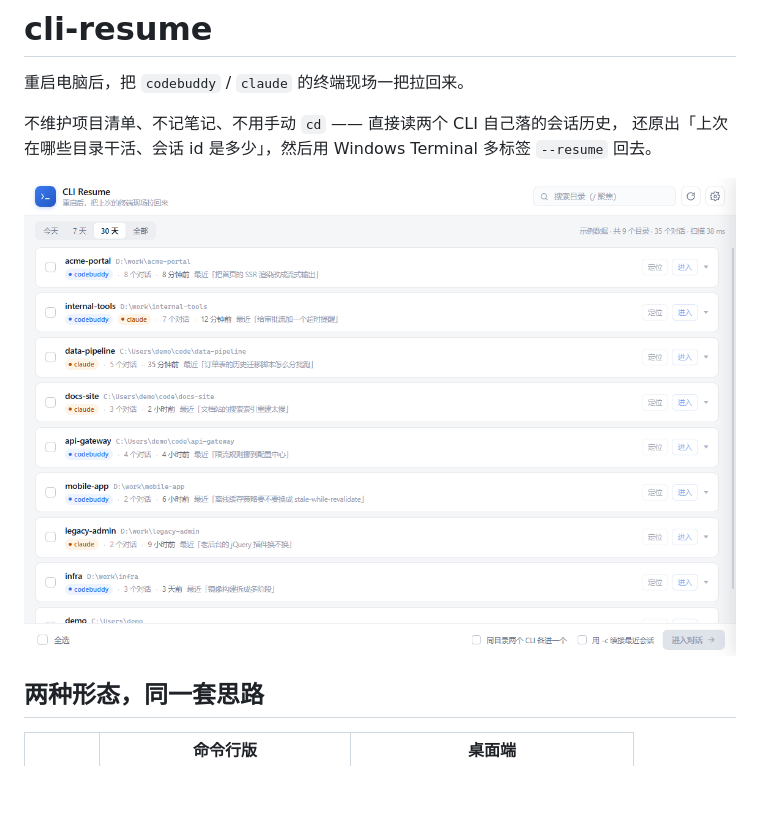
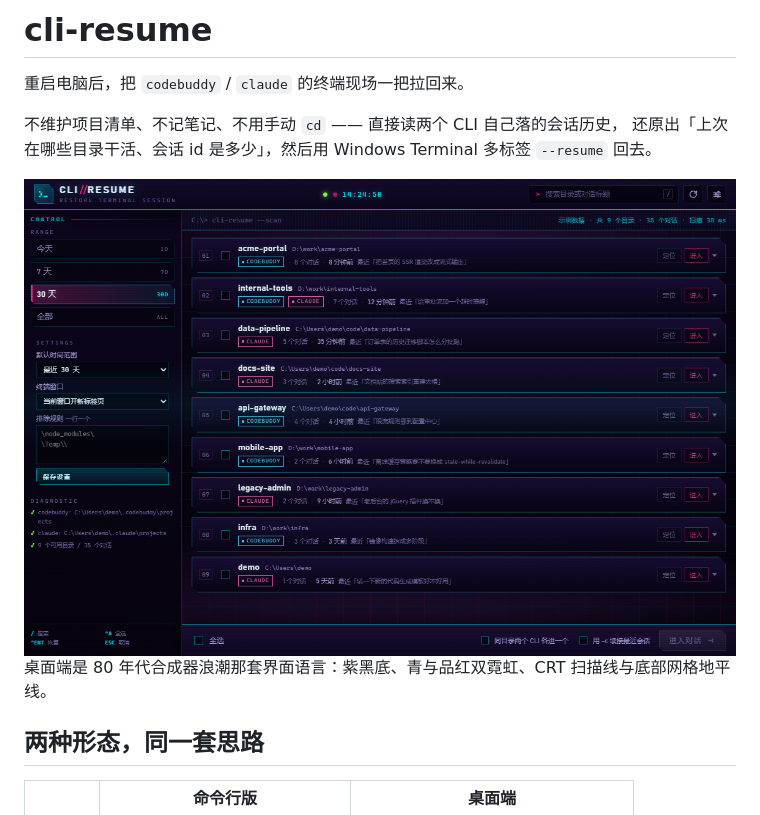
Before and after one commit to Wike-CHI/cli-resume, a Markdown page: README.md, the part around the change. Drawn GitHub-style; pictures changed too: desktop/docs/desktop.png; blank space fills up the shorter version.

```diff
--- a/README.md
+++ b/README.md
@@ -6,6 +6,8 @@
 还原出「上次在哪些目录干活、会话 id 是多少」，然后用 Windows Terminal 多标签 `--resume` 回去。
 
 <img src="desktop/docs/desktop.png" width="880" alt="桌面端界面">
+
+桌面端是 80 年代合成器浪潮那套界面语言：紫黑底、青与品红双霓虹、CRT 扫描线与底部网格地平线。
 
 ## 两种形态，同一套思路
 
```
Also changed, not shown: desktop/README.md (+22 -5 lines), desktop/docs/icon.png, desktop/docs/sessions.png, desktop/docs/settings.png, 7 other files.
